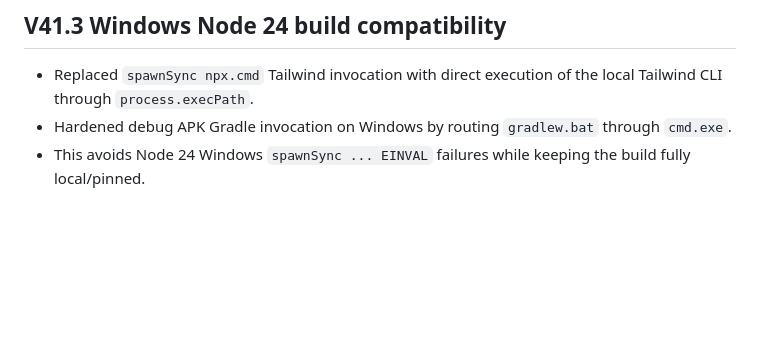
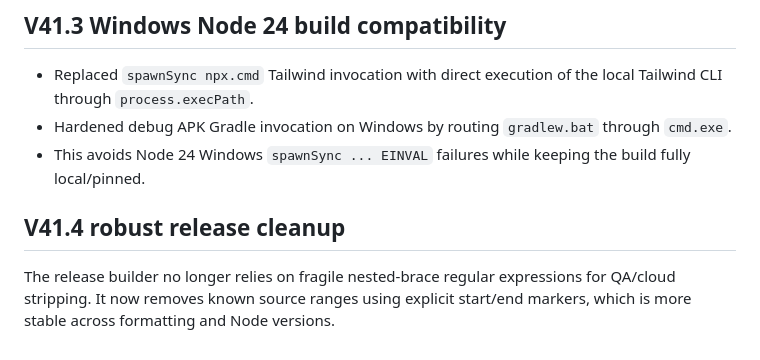
Before and after one commit to kelacumelam-cyber/Hexiva, a Markdown page: PROJECT_STATE.md, the part around the change. GitHub-like rendering; blank space fills up the shorter version.

Commit message:
Record V41.4 robust release cleanup

```diff
--- a/PROJECT_STATE.md
+++ b/PROJECT_STATE.md
@@ -384,3 +384,9 @@ The offline/APK build now strips development-only behavior without removing it f
 - Replaced `spawnSync npx.cmd` Tailwind invocation with direct execution of the local Tailwind CLI through `process.execPath`.
 - Hardened debug APK Gradle invocation on Windows by routing `gradlew.bat` through `cmd.exe`.
 - This avoids Node 24 Windows `spawnSync ... EINVAL` failures while keeping the build fully local/pinned.
+
+
+## V41.4 robust release cleanup
+
+The release builder no longer relies on fragile nested-brace regular expressions for QA/cloud stripping.
+It now removes known source ranges using explicit start/end markers, which is more stable across formatting and Node versions.
```
